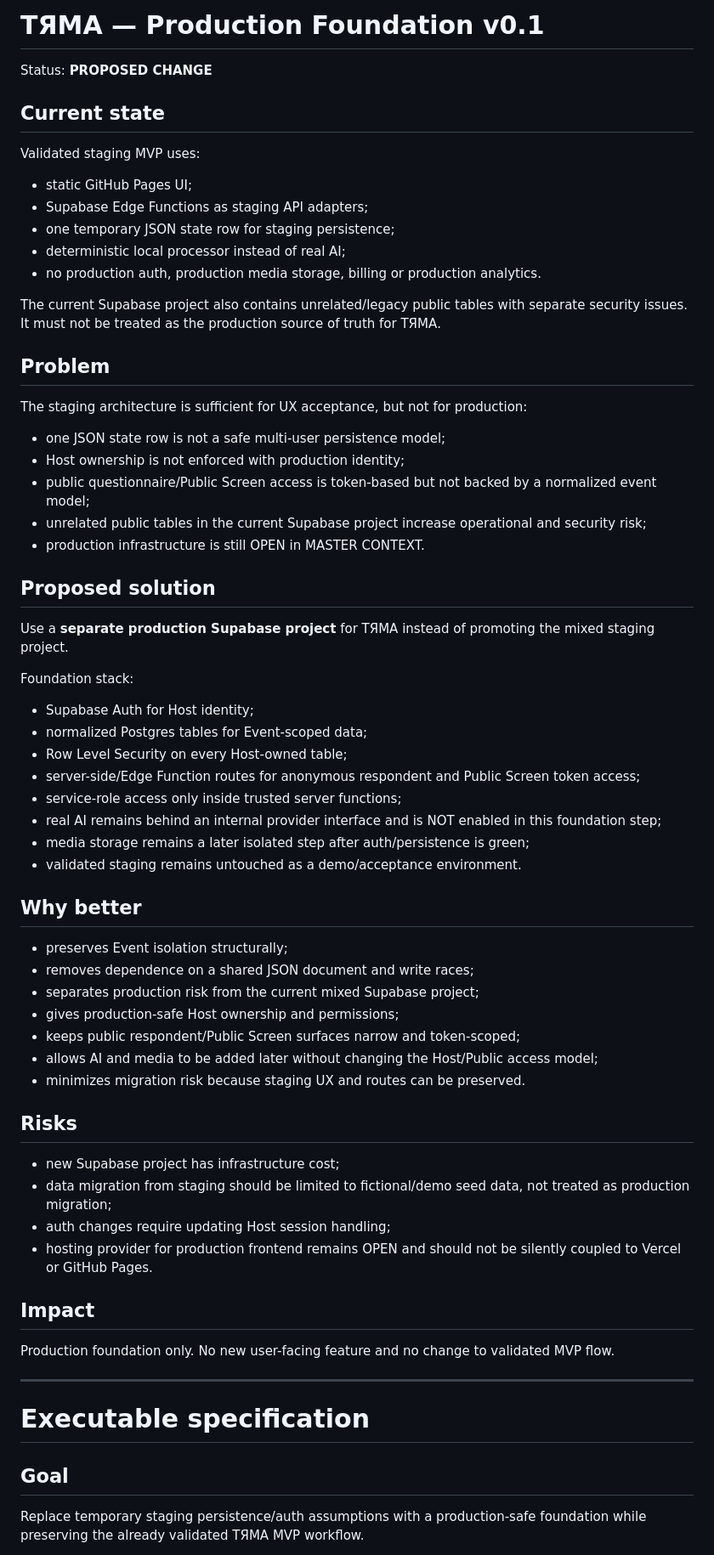
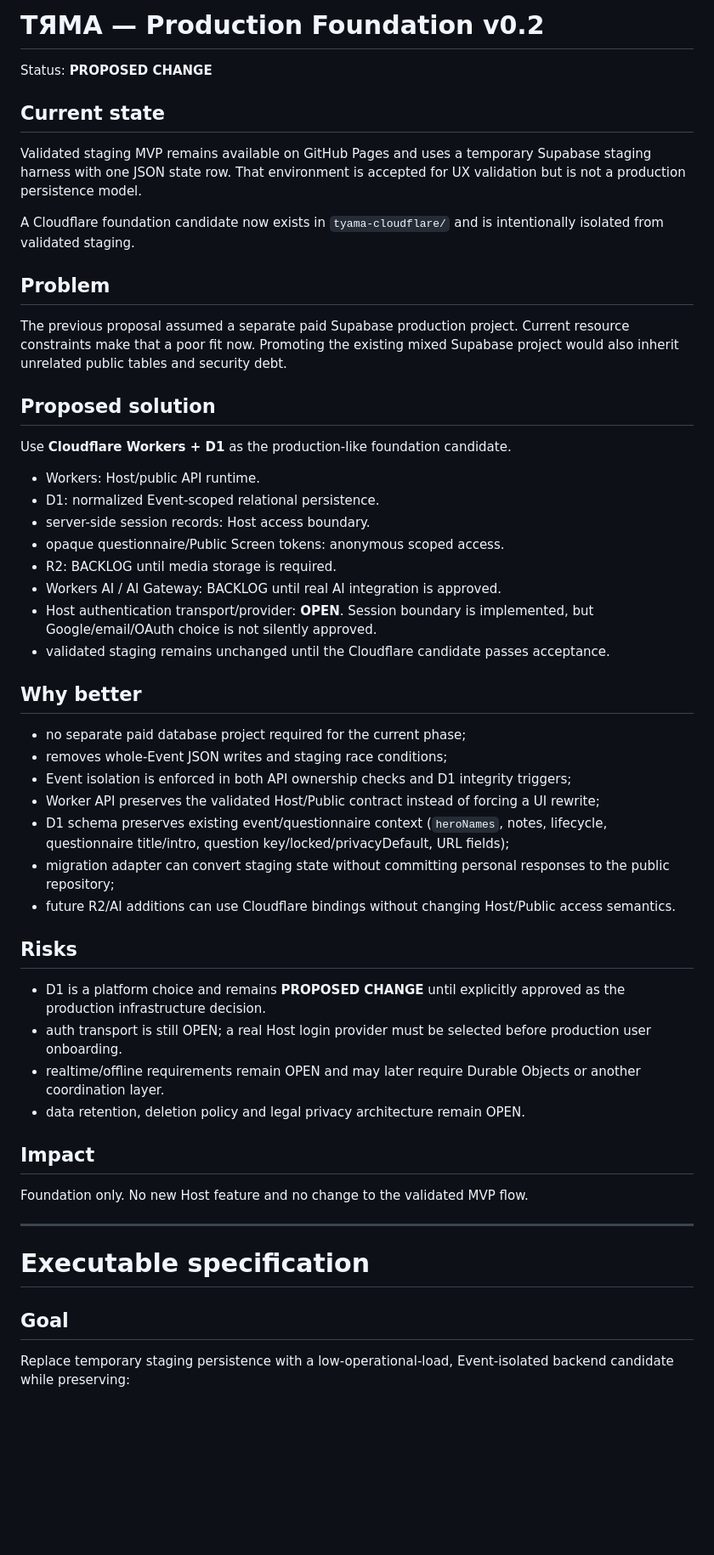
Before and after one commit to serkovichhhh-spec/pavutyna-workflow, a Markdown page: docs/TYAMA_PRODUCTION_FOUNDATION_v0.1.md, the part around one of its changes. Shown at 85% size. Rendered like a GitHub page; blank space fills up the shorter version.

```diff
--- a/docs/TYAMA_PRODUCTION_FOUNDATION_v0.1.md
+++ b/docs/TYAMA_PRODUCTION_FOUNDATION_v0.1.md
@@ -1,61 +1,50 @@
-# ТЯМА — Production Foundation v0.1
+# ТЯМА — Production Foundation v0.2
 
 Status: **PROPOSED CHANGE**
 
 ## Current state
 
-Validated staging MVP uses:
-- static GitHub Pages UI;
-- Supabase Edge Functions as staging API adapters;
-- one temporary JSON state row for staging persistence;
-- deterministic local processor instead of real AI;
-- no production auth, production media storage, billing or production analytics.
+Validated staging MVP remains available on GitHub Pages and uses a temporary Supabase staging harness with one JSON state row. That environment is accepted for UX validation but is not a production persistence model.
 
-The current Supabase project also contains unrelated/legacy public tables with separate security issues. It must not be treated as the production source of truth for ТЯМА.
+A Cloudflare foundation candidate now exists in `tyama-cloudflare/` and is intentionally isolated from validated staging.
 
 ## Problem
 
-The staging architecture is sufficient for UX acceptance, but not for production:
-- one JSON state row is not a safe multi-user persistence model;
-- Host ownership is not enforced with production identity;
-- public questionnaire/Public Screen access is token-based but not backed by a normalized event model;
-- unrelated public tables in the current Supabase project increase operational and security risk;
-- production infrastructure is still OPEN in MASTER CONTEXT.
+The previous proposal assumed a separate paid Supabase production project. Current resource constraints make that a poor fit now. Promoting the existing mixed Supabase project would also inherit unrelated public tables and security debt.
 
 ## Proposed solution
 
-Use a **separate production Supabase project** for ТЯМА instead of promoting the mixed staging project.
+Use **Cloudflare Workers + D1** as the production-like foundation candidate.
 
-Foundation stack:
-- Supabase Auth for Host identity;
-- normalized Postgres tables for Event-scoped data;
-- Row Level Security on every Host-owned table;
-- server-side/Edge Function routes for anonymous respondent and Public Screen token access;
-- service-role access only inside trusted server functions;
-- real AI remains behind an internal provider interface and is NOT enabled in this foundation step;
-- media storage remains a later isolated step after auth/persistence is green;
-- validated staging remains untouched as a demo/acceptance environment.
+- Workers: Host/public API runtime.
+- D1: normalized Event-scoped relational persistence.
+- server-side session records: Host access boundary.
+- opaque questionnaire/Public Screen tokens: anonymous scoped access.
+- R2: BACKLOG until media storage is required.
+- Workers AI / AI Gateway: BACKLOG until real AI integration is approved.
+- Host authentication transport/provider: **OPEN**. Session boundary is implemented, but Google/email/OAuth choice is not silently approved.
+- validated staging remains unchanged until the Cloudflare candidate passes acceptance.
 
 ## Why better
 
-- preserves Event isolation structurally;
-- removes dependence on a shared JSON document and write races;
-- separates production risk from the current mixed Supabase project;
-- gives production-safe Host ownership and permissions;
-- keeps public respondent/Public Screen surfaces narrow and token-scoped;
-- allows AI and media to be added later without changing the Host/Public access model;
-- minimizes migration risk because staging UX and routes can be preserved.
+- no separate paid database project required for the current phase;
+- removes whole-Event JSON writes and staging race conditions;
+- Event isolation is enforced in both API ownership checks and D1 integrity triggers;
+- Worker API preserves the validated Host/Public contract instead of forcing a UI rewrite;
+- D1 schema preserves existing event/questionnaire context (`heroNames`, notes, lifecycle, questionnaire title/intro, question key/locked/privacyDefault, URL fields);
+- migration adapter can convert staging state without committing personal responses to the public repository;
+- future R2/AI additions can use Cloudflare bindings without changing Host/Public access semantics.
 
 ## Risks
 
-- new Supabase project has infrastructure cost;
-- data migration from staging should be limited to fictional/demo seed data, not treated as production migration;
-- auth changes require updating Host session handling;
-- hosting provider for production frontend remains OPEN and should not be silently coupled to Vercel or GitHub Pages.
+- D1 is a platform choice and remains **PROPOSED CHANGE** until explicitly approved as the production infrastructure decision.
+- auth transport is still OPEN; a real Host login provider must be selected before production user onboarding.
+- realtime/offline requirements remain OPEN and may later require Durable Objects or another coordination layer.
+- data retention, deletion policy and legal privacy architecture remain OPEN.
 
 ## Impact
 
-Production foundation only. No new user-facing feature and no change to validated MVP flow.
+Foundation only. No new Host feature and no change to the validated MVP flow.
 
 ---
 
@@ -63,5 +52,5 @@ Production foundation only. No new user-facing feature and no change to validate
 
 ## Goal
 
-Replace temporary staging persistence/auth assumptions with a production-safe foundation while preserving the already validated ТЯМА MVP workflow.
+Replace temporary staging persistence with a low-operational-load, Event-isolated backend candidate while preserving:
 
```
Also changed, not shown: other parts of docs/TYAMA_PRODUCTION_FOUNDATION_v0.1.md (+102 -160 lines).
